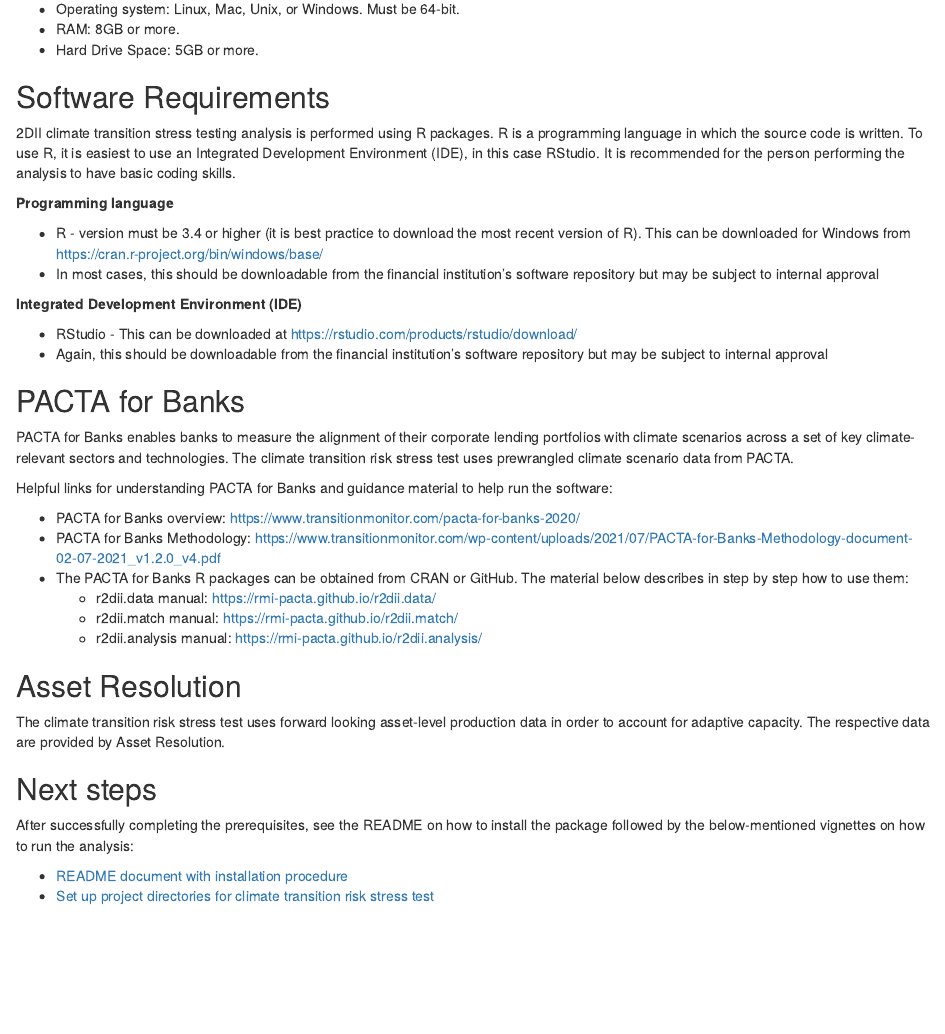
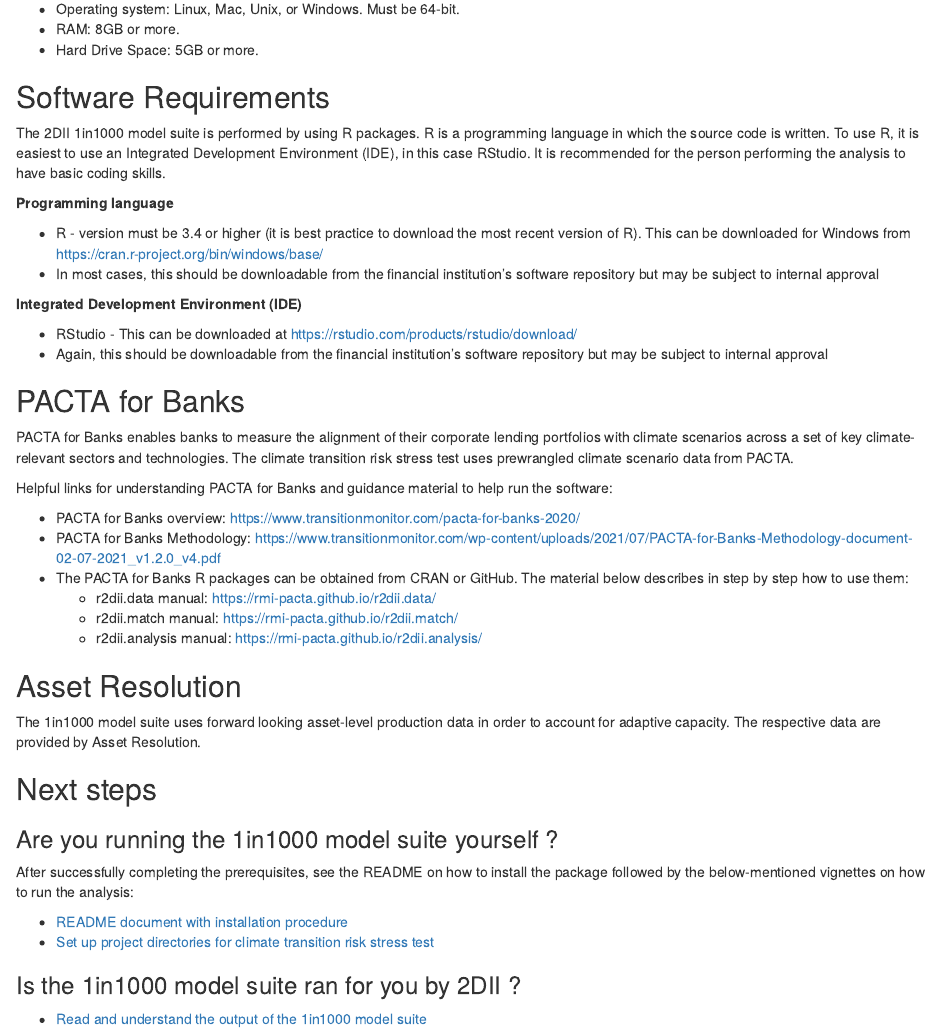
Before and after one commit to 2DegreesInvesting/r2dii.climate.stress.test, an R Markdown document (vignettes/articles/00-prerequisites.Rmd): the page in a window 1100 px wide, from 160 px down. Rendered offline with R 4.5, knitr and Pandoc, with nearby package versions.

Commit message:
add minoir adjustemnts

```diff
--- a/vignettes/articles/00-prerequisites.Rmd
+++ b/vignettes/articles/00-prerequisites.Rmd
@@ -19,7 +19,7 @@
 
 ## Software Requirements
 
-2DII climate transition stress testing analysis is performed using R packages.
+The 2DII 1in1000 model suite is performed by using R packages.
 R is a programming language in which the source code is written.
 To use R, it is easiest to use an Integrated Development Environment (IDE),
 in this case RStudio. It is recommended for the person performing the analysis
@@ -59,15 +59,19 @@
   + r2dii.analysis manual: https://rmi-pacta.github.io/r2dii.analysis/
 
 ## Asset Resolution
-The climate transition risk stress test uses forward looking asset-level production data
+The 1in1000 model suite uses forward looking asset-level production data
 in order to account for adaptive capacity. The respective data are provided by Asset Resolution.
 
 
 ## Next steps
 
+### Are you running the 1in1000 model suite yourself ?
 After successfully completing the prerequisites, see the README on how to
 install the package followed by the below-mentioned vignettes on how to run
 the analysis:
 
 * [README document with installation procedure](https://2degreesinvesting.github.io/r2dii.climate.stress.test/index.html)
 * [Set up project directories for climate transition risk stress test](https://2degreesinvesting.github.io/r2dii.climate.stress.test/articles/articles/01-setup-project-directories.html)
+
+### Is the 1in1000 model suite ran for you by 2DII ?
+*  [Read and understand the output of the  1in1000 model suite  ](https://2degreesinvesting.github.io/r2dii.climate.stress.test/articles/articles/04-setup-project-directories.html)
```
